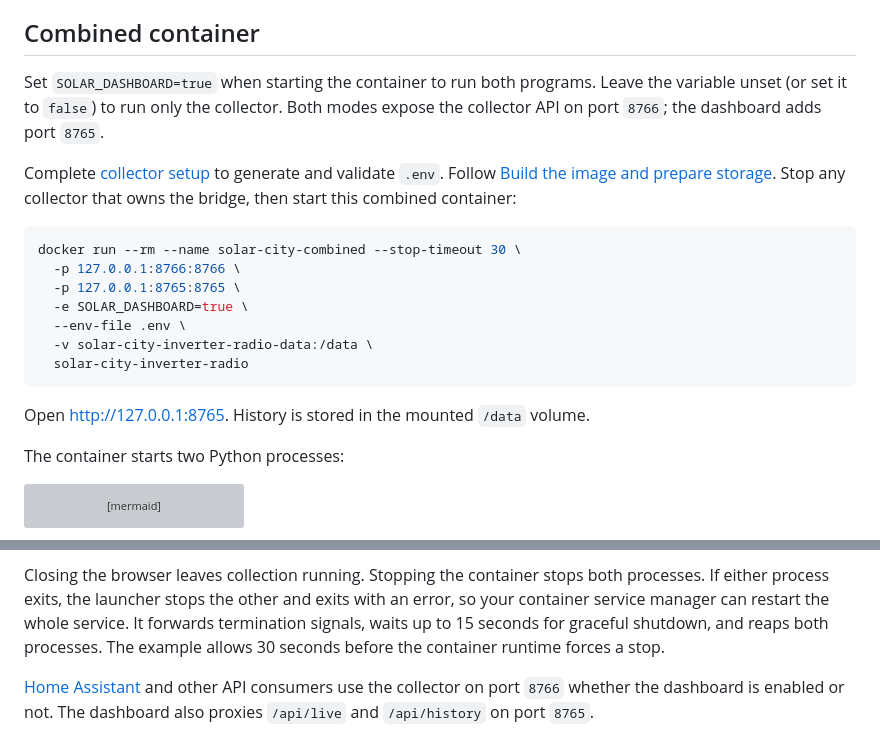
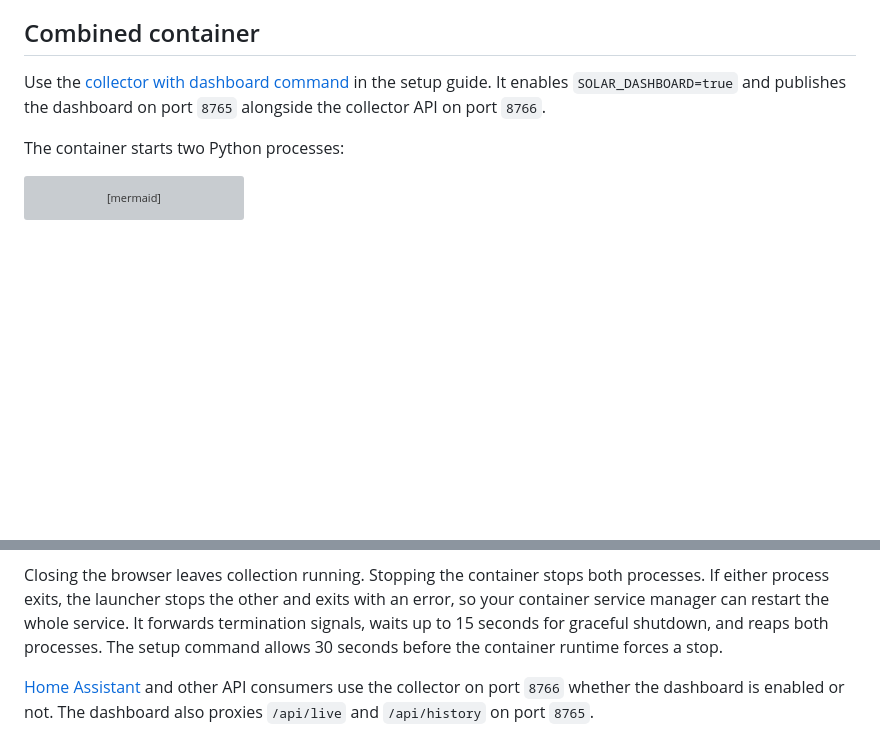
Before and after one commit to daltschu22/solar-city-inverter-radio, a Markdown page: docs/dashboard.md, 2 parts joined by grey strips. Drawn GitHub-style; blank space fills up the shorter version; grey boxes are pictures that could not be loaded.

Commit message:
Put combined dashboard container option in the setup guide

````diff
--- a/docs/dashboard.md
+++ b/docs/dashboard.md
@@ -68,25 +68,9 @@ Container DNS resolves `solar-city-collector` on the shared network. Using
 
 ## Combined container
 
-Set `SOLAR_DASHBOARD=true` when starting the container to run both programs.
-Leave the variable unset (or set it to `false`) to run only the collector. Both
-modes expose the collector API on port `8766`; the dashboard adds port `8765`.
-
-Complete [collector setup](setup.md) to generate and validate `.env`.
-Follow [Build the image and prepare storage](setup.md#build-the-image-and-prepare-storage).
-Stop any collector that owns the bridge, then start this combined container:
-
-```sh
-docker run --rm --name solar-city-combined --stop-timeout 30 \
-  -p 127.0.0.1:8766:8766 \
-  -p 127.0.0.1:8765:8765 \
-  -e SOLAR_DASHBOARD=true \
-  --env-file .env \
-  -v solar-city-inverter-radio-data:/data \
-  solar-city-inverter-radio
-```
-
-Open <http://127.0.0.1:8765>. History is stored in the mounted `/data` volume.
+Use the [collector with dashboard command](setup.md#collector-with-dashboard)
+in the setup guide. It enables `SOLAR_DASHBOARD=true` and publishes the dashboard
+on port `8765` alongside the collector API on port `8766`.
 
 The container starts two Python processes:
 
@@ -111,7 +95,7 @@ Closing the browser leaves collection running. Stopping the container stops
 both processes. If either process exits, the launcher stops the other and exits
 with an error, so your container service manager can restart the whole service.
 It forwards termination signals, waits up to 15 seconds for graceful shutdown,
-and reaps both processes. The example allows 30 seconds before the container
+and reaps both processes. The setup command allows 30 seconds before the container
 runtime forces a stop.
 
 [Home Assistant](home-assistant.md) and other API consumers use the
````
Also changed, not shown: docs/setup.md (+32 -10 lines).
